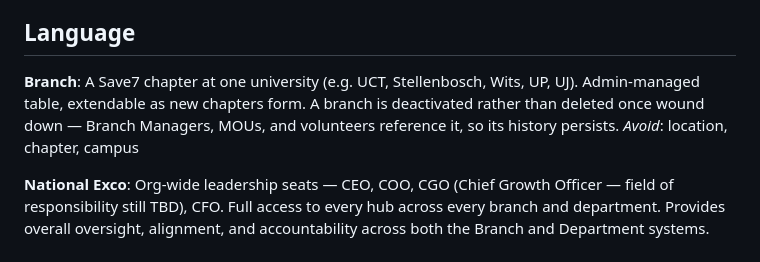
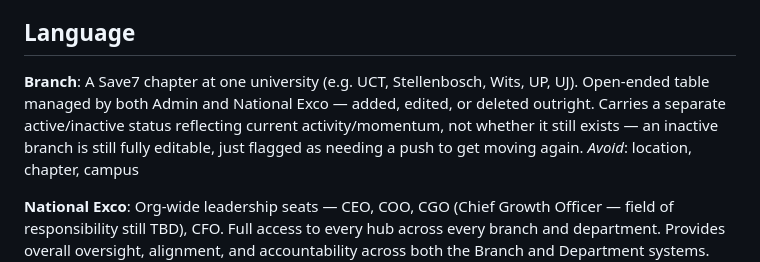
Before and after one commit to zzubyr7x/Nerve-Center, a Markdown page: CONTEXT.md, the part around the change. Drawn GitHub-style.

Commit message:
Correct Branch glossary entry: active/inactive is a status, not deletion
Active/Inactive reflects a branch's current activity/momentum, not
whether it still exists — deletion is a separate, real capability.
Also documents that National Exco manages the Branch table alongside
Admin, not Admin alone. Corrects the previous commit, which conflated
deactivation with removal based on an initial misreading.

Co-Authored-By: Claude Sonnet 5 <noreply@anthropic.com>

```diff
--- a/CONTEXT.md
+++ b/CONTEXT.md
@@ -5,7 +5,7 @@ Internal ops platform for Save7, a student-run organization operating across uni
 ## Language
 
 **Branch**:
-A Save7 chapter at one university (e.g. UCT, Stellenbosch, Wits, UP, UJ). Admin-managed table, extendable as new chapters form. A branch is deactivated rather than deleted once wound down — Branch Managers, MOUs, and volunteers reference it, so its history persists.
+A Save7 chapter at one university (e.g. UCT, Stellenbosch, Wits, UP, UJ). Open-ended table managed by both Admin and National Exco — added, edited, or deleted outright. Carries a separate active/inactive status reflecting current activity/momentum, not whether it still exists — an inactive branch is still fully editable, just flagged as needing a push to get moving again.
 _Avoid_: location, chapter, campus
 
 **National Exco**:
```
